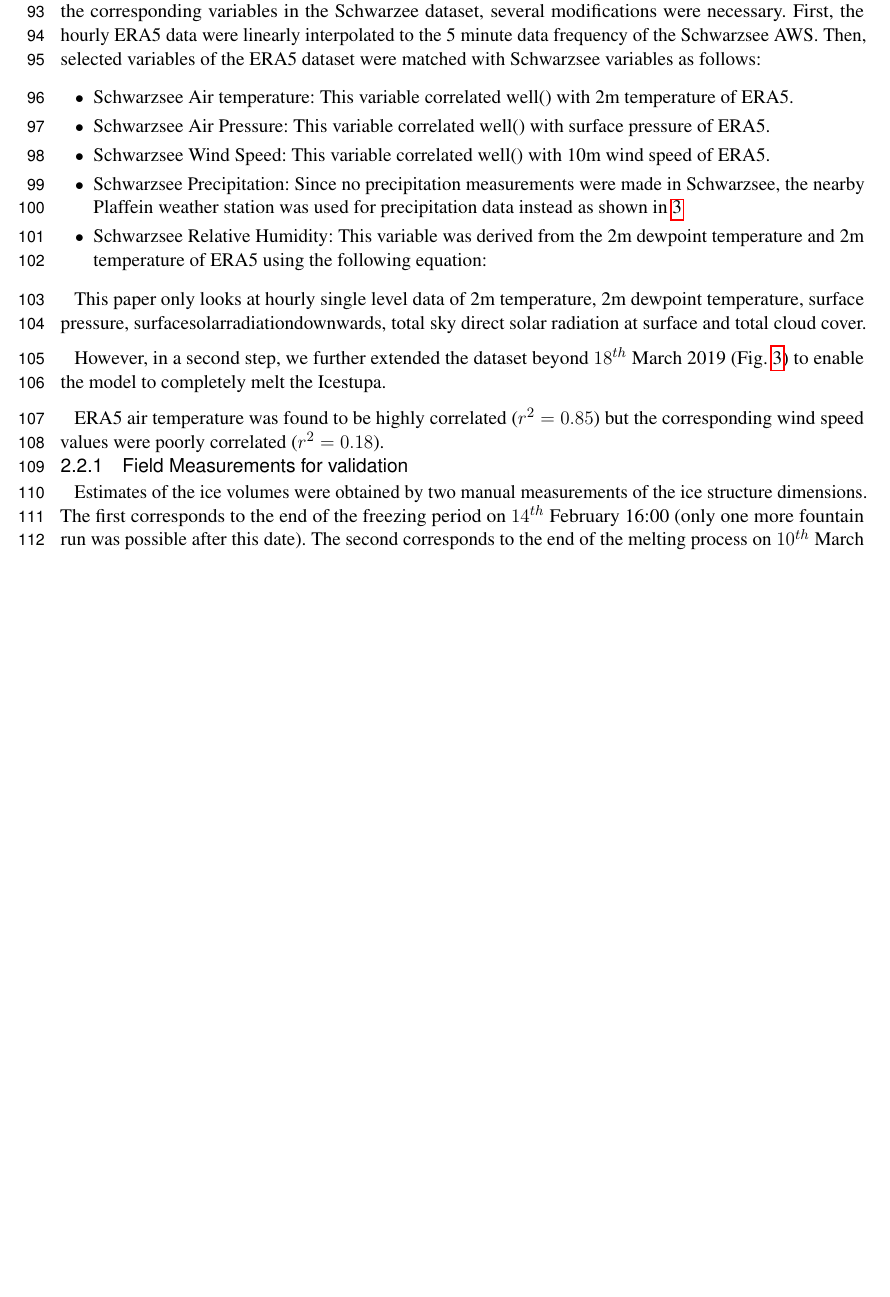
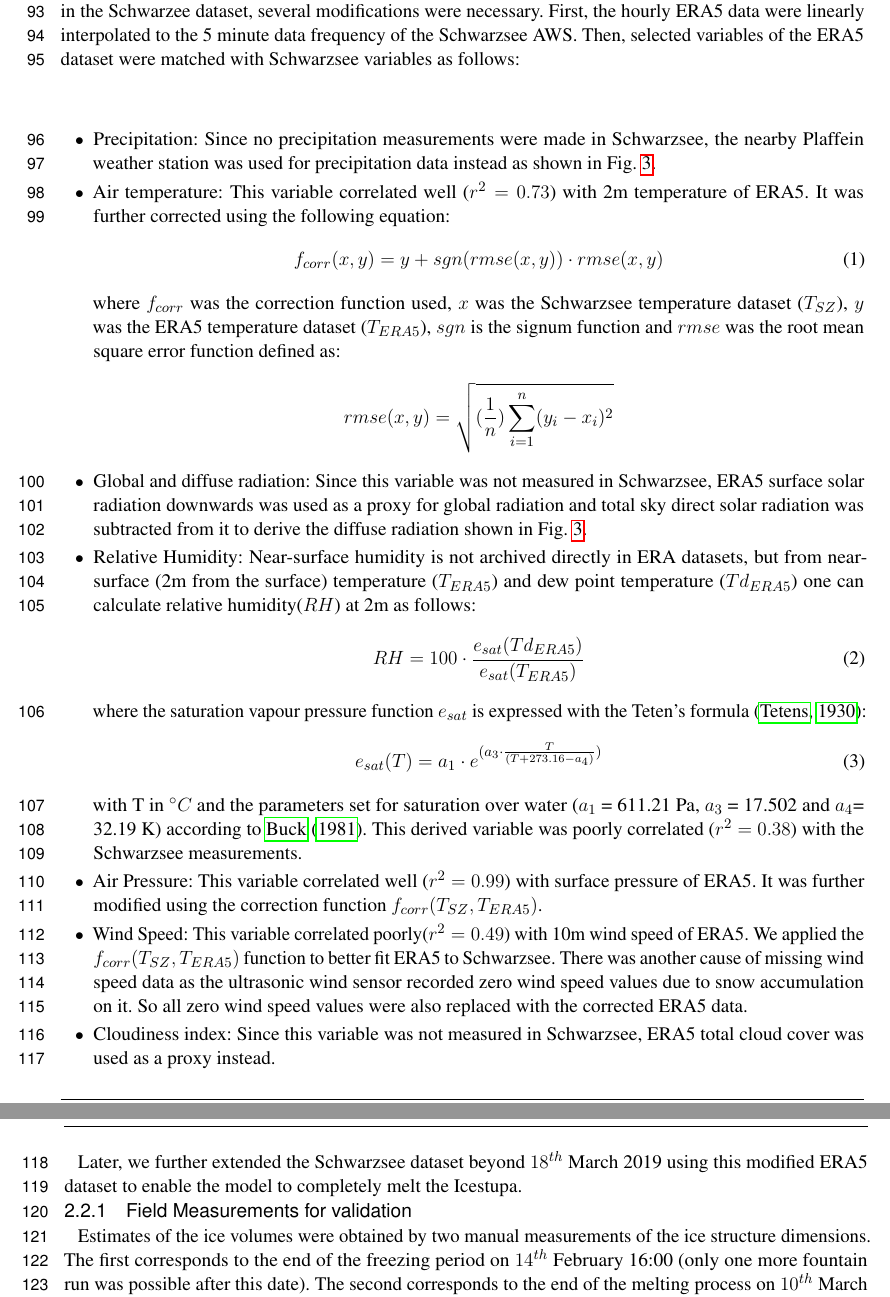
Before and after one commit to gayashiva/AIR_Manuscripts, a LaTeX document (air.tex): part of page 5 of 25 before the commit and two parts of pages 5 and 6 of 25 after it, the two joined at a grey line, cut so that both start at the same text, the shorter picture padded with empty space. Compiled offline with pdfLaTeX.

Commit message:
Data modifications explained

```diff
--- a/air.tex
+++ b/air.tex
@@ -151,38 +152,53 @@ Plaffeien AWS data were linearly interpolated to the 5 minute data frequency of
 
 Due to a power failure, all data from the Schwarzsee AWS was lost between $27^{th}$ February 15:20 to $2^{nd}$ March
 15:00. Consequently, the amount of missing data in the dataset was around 6.7\%.  During heavy snowfall events, the
-ultrasonic wind sensor was blocked and recorded zero values.
-
-These data gaps and errors were filled with the ERA5 reanalysis dataset. ERA5 dataset is produced at a 1-hourly time
-step. Its horizontal resolution is approximately 30 km and it computes atmospheric variables at 137 pressure levels
-\citep{ERA5_2020}. The ERA5 grid point chosen(Latitude 46.640, Longitude 7.240) for the Schwarzsee site was around 9 km
-away from the actual site. So in order to fit the corresponding variables in the Schwarzee dataset, several
-modifications were necessary. First, the hourly ERA5 data were linearly interpolated to the 5 minute data frequency of
-the Schwarzsee AWS. Then, selected variables of the ERA5 dataset were matched with Schwarzsee variables as follows:
+ultrasonic wind sensor was blocked and recorded zero values. These data gaps and errors were filled with the ERA5
+reanalysis dataset. ERA5 dataset is produced at a 1-hourly time step. Its horizontal resolution is approximately 30 km
+and it computes atmospheric variables at 137 pressure levels \citep{ERA5_2020}. The ERA5 grid point chosen(Latitude
+46.640, Longitude 7.240) for the Schwarzsee site was around 9 km away from the actual site. So in order to fit the
+corresponding variables in the Schwarzee dataset, several modifications were necessary. First, the hourly ERA5 data
+were linearly interpolated to the 5 minute data frequency of the Schwarzsee AWS. Then, selected variables of the ERA5
+dataset were matched with Schwarzsee variables as follows:
 
 \begin{itemize}
-  \item Schwarzsee Air temperature: This variable correlated well() with 2m temperature of ERA5.
-  \item Schwarzsee Air Pressure: This variable correlated well() with surface pressure of ERA5.
-  \item Schwarzsee Wind Speed: This variable correlated well() with 10m wind speed of ERA5.
-  \item Schwarzsee Precipitation: Since no precipitation measurements were made in Schwarzsee, the nearby Plaffein
-    weather station was used for precipitation data instead as shown in \ref{fig:input}
-  \item Schwarzsee Relative Humidity: This variable was derived from the 2m dewpoint temperature and 2m temperature of ERA5 using
-the following equation:
+  \item Precipitation: Since no precipitation measurements were made in Schwarzsee, the nearby Plaffein
+    weather station was used for precipitation data instead as shown in Fig. \ref{fig:input}.
+  \item Air temperature: This variable correlated well ($r^2=0.73$) with 2m temperature of ERA5. It was further corrected
+    using the following equation:
+    \begin{equation}
+      f_{corr}(x,y) = y + sgn(rmse(x,y)) \cdot rmse(x,y)
+    \end{equation}
+    where $f_{corr}$ was the correction function used, $x$ was the Schwarzsee temperature dataset ($T_{SZ}$), $y$ was
+    the ERA5 temperature dataset ($T_{ERA5}$), $sgn$ is the signum function  and $rmse$ was the root mean square error
+    function defined as: $$rmse(x,y) = \sqrt{(\frac{1}{n})\sum_{i=1}^{n}(y_{i} - x_{i})^{2}}$$
+  \item Global and diffuse radiation: Since this variable was not measured in Schwarzsee, ERA5 surface solar radiation
+    downwards was used as a proxy for global radiation and total sky direct solar radiation was subtracted from it
+    to derive the diffuse radiation shown in Fig. \ref{fig:input}.
+  \item Relative Humidity: Near-surface humidity is not archived directly in ERA datasets, but
+    from near-surface (2m from the surface) temperature ($T_{ERA5}$) and dew point temperature ($Td_{ERA5}$)
+    one can calculate relative humidity($RH$) at 2m as follows:
+     \begin{equation}
+       RH = 100 \cdot \frac{e_{sat}(Td_{ERA5})}{e_{sat}(T_{ERA5})}
+      \end{equation}
+      where the saturation vapour pressure function $e_{sat}$ is expressed with the Teten's formula \citep{Tetens}:
+\begin{equation}
+  e_{sat}(T)= a_1 \cdot e^{(a_3 \cdot \frac{T}{(T+273.16-a_4)})}
+\end{equation}
+with T in $\degree C$ and the parameters set for saturation over water ($a_1$ = 611.21 Pa, $a_3$ = 17.502
+and $a_4$= 32.19 K) according to \cite{Buck_1981}. This derived variable was poorly correlated ($r^2=0.38$) with the
+Schwarzsee measurements.
+  \item Air Pressure: This variable correlated well ($r^2=0.99$) with surface pressure of ERA5. It was further modified
+    using the correction function $f_{corr}(T_{SZ},T_{ERA5})$.
+  \item Wind Speed: This variable correlated poorly($r^2=0.49$) with 10m wind speed of ERA5. We applied the
+    $f_{corr}(T_{SZ},T_{ERA5})$ function to better fit ERA5 to Schwarzsee. There was another cause of missing wind
+    speed data as the ultrasonic wind sensor recorded zero wind speed values due to snow accumulation on it. So all
+    zero wind speed values were also replaced with the corrected ERA5 data.
+  \item Cloudiness index: Since this variable was not measured in Schwarzsee, ERA5 total cloud cover was used as a
+proxy instead.
 \end{itemize}
 
-This paper only looks at hourly
-single level data of 2m temperature, 2m dewpoint temperature, surface pressure, surfacesolarradiationdownwards,
-total sky direct solar radiation at surface and total cloud cover.
-
-However, in a
-second step, we further extended the dataset beyond $18^{th}$ March 2019 (Fig.  \ref{fig:input}) to enable the model to
-completely melt the Icestupa.
-
-
-
-ERA5 air temperature was found to be highly correlated ($r^2 = 0.85$)
-but the corresponding wind speed values were poorly correlated ($r^2 = 0.18$).
-
+Later, we further extended the Schwarzsee dataset beyond $18^{th}$ March 2019 using this modified ERA5 dataset to
+enable the model to completely melt the Icestupa.
 
 \subsubsection{Field Measurements for validation} \label{section:validation} Estimates of the ice volumes were obtained
 by two manual measurements of the ice structure dimensions. The first corresponds to the end of the freezing period on
```
Also changed, not shown: references.bib (+21 -2 lines), Figures/Figure_3.jpg, air.bbl, air.tex (3 more changed lines), 5 other files.
